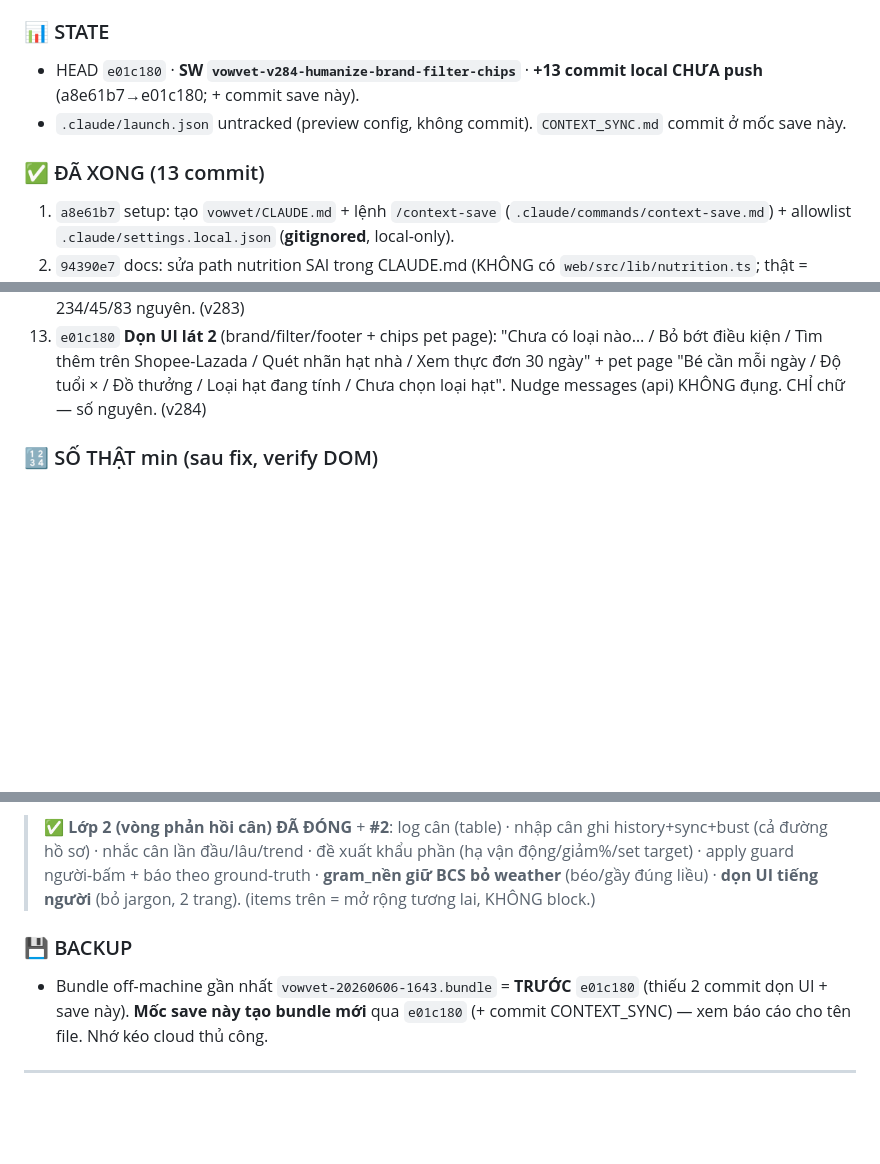
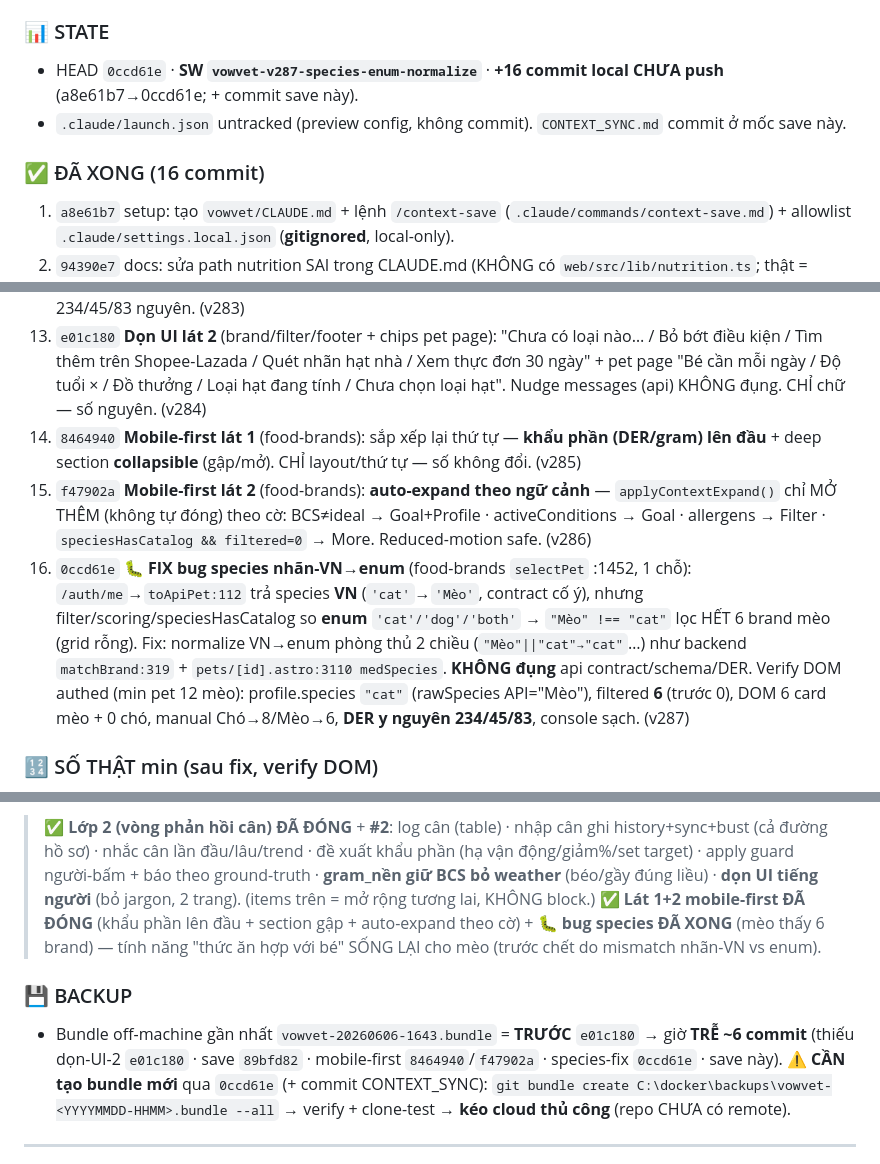
Before and after one commit to duytruongphat99999-sudo/vowvet, a Markdown page: CONTEXT_SYNC.md, 3 parts joined by grey strips. Rendered like a GitHub page; blank space fills up the shorter version.

Commit message:
docs(context): save mobile-first lát 1+2 + species enum fix — HEAD 0ccd61e, SW v287
Co-Authored-By: Claude Opus 4.8 (1M context) <noreply@anthropic.com>

```diff
--- a/CONTEXT_SYNC.md
+++ b/CONTEXT_SYNC.md
@@ -13,10 +13,10 @@
 > Arc: setup → recon nutrition (3 nguồn DER lệch) → engine A AAHA/WSAVA → hợp nhất nguồn → pet page base/today split + data-fix min → **Lớp 2**: bịt rò ghi-cân + nhắc cân + đề xuất khẩu phần + apply guard + mở whitelist `target_weight_kg`. *(APPEND — KHÔNG ghi đè.)*
 
 ### 📊 STATE
-- HEAD `e01c180` · **SW `vowvet-v284-humanize-brand-filter-chips`** · **+13 commit local CHƯA push** (a8e61b7→e01c180; + commit save này).
+- HEAD `0ccd61e` · **SW `vowvet-v287-species-enum-normalize`** · **+16 commit local CHƯA push** (a8e61b7→0ccd61e; + commit save này).
 - `.claude/launch.json` untracked (preview config, không commit). `CONTEXT_SYNC.md` commit ở mốc save này.
 
-### ✅ ĐÃ XONG (13 commit)
+### ✅ ĐÃ XONG (16 commit)
 1. `a8e61b7` setup: tạo `vowvet/CLAUDE.md` + lệnh `/context-save` (`.claude/commands/context-save.md`) + allowlist `.claude/settings.local.json` (**gitignored**, local-only).
 2. `94390e7` docs: sửa path nutrition SAI trong CLAUDE.md (KHÔNG có `web/src/lib/nutrition.ts`; thật = `shared/nutrition-engine.ts` + `api/src/lib|routes/nutrition.ts` + DER client `food-brands.astro`) + ghi **ENGINE là chân lý DER**.
 3. `43e4b7e` **Cluster-1** fix engine A (`shared/nutrition-engine.ts`) chuẩn **AAHA/WSAVA**: default activity `moderate`→**`sedentary`** (1.6→1.2 khi null), bỏ phạt **senior 0.9→1.0 / geriatric 0.85→1.0**, thêm field **`ageingNote`** (senior/geri). **RER & generateMealPlan KHÔNG đổi**.
@@ -30,6 +30,9 @@
 11. `8d9b89a` docs(context): save #2 (CONTEXT_SYNC) → bundle `vowvet-20260606-1643.bundle`.
 12. `08aea2b` **Dọn UI lát 1** (food-brands phần trên): bỏ giọng "Đơn thuốc số / Poop Score / RER" → "Khẩu phần hôm nay / Hôm nay cho bé ăn / Mục tiêu sức khoẻ / Bé đang khoẻ / Đang ổn / Để app chỉnh cho đúng", bỏ in hoa bữa sáng-tối, RER label → câu tĩnh "Tính theo cân nặng, tuổi, vận động & thời tiết". CHỈ chữ — số 234/45/83 nguyên. (v283)
 13. `e01c180` **Dọn UI lát 2** (brand/filter/footer + chips pet page): "Chưa có loại nào… / Bỏ bớt điều kiện / Tìm thêm trên Shopee-Lazada / Quét nhãn hạt nhà / Xem thực đơn 30 ngày" + pet page "Bé cần mỗi ngày / Độ tuổi × / Đồ thưởng / Loại hạt đang tính / Chưa chọn loại hạt". Nudge messages (api) KHÔNG đụng. CHỈ chữ — số nguyên. (v284)
+14. `8464940` **Mobile-first lát 1** (food-brands): sắp xếp lại thứ tự — **khẩu phần (DER/gram) lên đầu** + deep section **collapsible** (gập/mở). CHỈ layout/thứ tự — số không đổi. (v285)
+15. `f47902a` **Mobile-first lát 2** (food-brands): **auto-expand theo ngữ cảnh** — `applyContextExpand()` chỉ MỞ THÊM (không tự đóng) theo cờ: BCS≠ideal → Goal+Profile · activeConditions → Goal · allergens → Filter · `speciesHasCatalog && filtered=0` → More. Reduced-motion safe. (v286)
+16. `0ccd61e` **🐛 FIX bug species nhãn-VN→enum** (food-brands `selectPet` :1452, 1 chỗ): `/auth/me`→`toApiPet:112` trả species **VN** (`'cat'`→`'Mèo'`, contract cố ý), nhưng filter/scoring/speciesHasCatalog so **enum** `'cat'/'dog'/'both'` → `"Mèo" !== "cat"` lọc HẾT 6 brand mèo (grid rỗng). Fix: normalize VN→enum phòng thủ 2 chiều (`"Mèo"||"cat"→"cat"`…) như backend `matchBrand:319` + `pets/[id].astro:3110 medSpecies`. **KHÔNG đụng** api contract/schema/DER. Verify DOM authed (min pet 12 mèo): profile.species `"cat"` (rawSpecies API="Mèo"), filtered **6** (trước 0), DOM 6 card mèo + 0 chó, manual Chó→8/Mèo→6, **DER y nguyên 234/45/83**, console sạch. (v287)
 
 ### 🔢 SỐ THẬT min (sau fix, verify DOM)
 - der_raw **260** (Mức nền) / der_final **234** (Hôm nay = ×0.9 weather HCMC) · activity=sedentary · BCS=null.
@@ -58,9 +61,10 @@
 6. **Gate `[id].astro:1601`** (dòng "Hôm nay"): `der_final !== der_raw` → nên **`weather_adjust !== 1`** — cosmetic, tránh hiện "Hôm nay = nền" thừa ở edge bcs≠1 + weather=1. (thực tế HCMC weather≠1 nên hiếm lộ.)
 
 > ✅ **Lớp 2 (vòng phản hồi cân) ĐÃ ĐÓNG** + **#2**: log cân (table) · nhập cân ghi history+sync+bust (cả đường hồ sơ) · nhắc cân lần đầu/lâu/trend · đề xuất khẩu phần (hạ vận động/giảm%/set target) · apply guard người-bấm + báo theo ground-truth · **gram_nền giữ BCS bỏ weather** (béo/gầy đúng liều) · **dọn UI tiếng người** (bỏ jargon, 2 trang). (items trên = mở rộng tương lai, KHÔNG block.)
+> ✅ **Lát 1+2 mobile-first ĐÃ ĐÓNG** (khẩu phần lên đầu + section gập + auto-expand theo cờ) + **🐛 bug species ĐÃ XONG** (mèo thấy 6 brand) — tính năng "thức ăn hợp với bé" SỐNG LẠI cho mèo (trước chết do mismatch nhãn-VN vs enum).
 
 ### 💾 BACKUP
-- Bundle off-machine gần nhất `vowvet-20260606-1643.bundle` = **TRƯỚC** `e01c180` (thiếu 2 commit dọn UI + save này). **Mốc save này tạo bundle mới** qua `e01c180` (+ commit CONTEXT_SYNC) — xem báo cáo cho tên file. Nhớ kéo cloud thủ công.
+- Bundle off-machine gần nhất `vowvet-20260606-1643.bundle` = **TRƯỚC** `e01c180` → giờ **TRỄ ~6 commit** (thiếu dọn-UI-2 `e01c180` · save `89bfd82` · mobile-first `8464940`/`f47902a` · species-fix `0ccd61e` · save này). ⚠️ **CẦN tạo bundle mới** qua `0ccd61e` (+ commit CONTEXT_SYNC): `git bundle create C:\docker\backups\vowvet-<YYYYMMDD-HHMM>.bundle --all` → verify + clone-test → **kéo cloud thủ công** (repo CHƯA có remote).
 
 ---
 
```
Also changed, not shown: other parts of CONTEXT_SYNC.md (+1 -1 lines).
